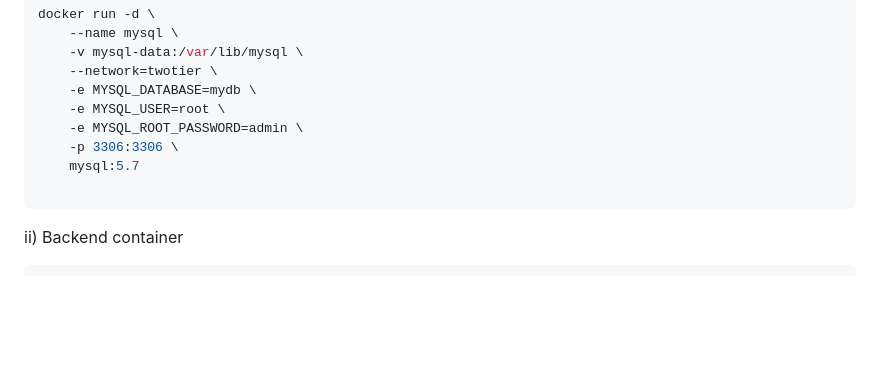
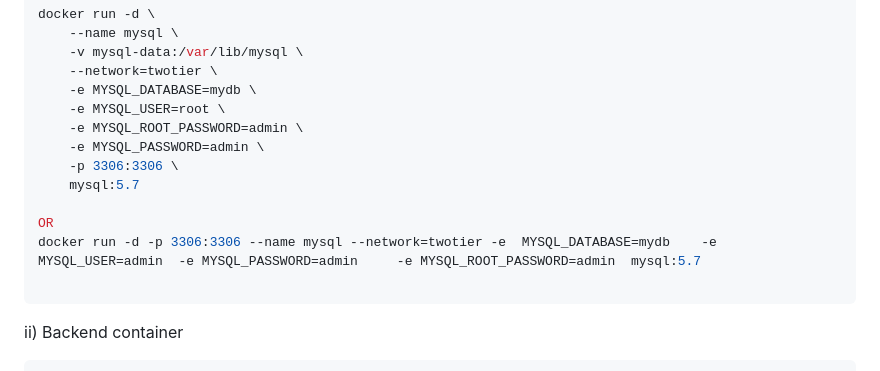
Before and after one commit to payaldhapodkar/two-tier-flask-app, a Markdown page: README.md, the part around the change. Drawn GitHub-style; blank space fills up the shorter version.

````diff
--- a/README.md
+++ b/README.md
@@ -99,8 +99,12 @@ docker run -d \
     -e MYSQL_DATABASE=mydb \
     -e MYSQL_USER=root \
     -e MYSQL_ROOT_PASSWORD=admin \
+    -e MYSQL_PASSWORD=admin \
     -p 3306:3306 \
     mysql:5.7
+
+OR
+docker run -d -p 3306:3306 --name mysql --network=twotier -e  MYSQL_DATABASE=mydb    -e MYSQL_USER=admin  -e MYSQL_PASSWORD=admin     -e MYSQL_ROOT_PASSWORD=admin  mysql:5.7
 
 ```
 ii) Backend container
````
